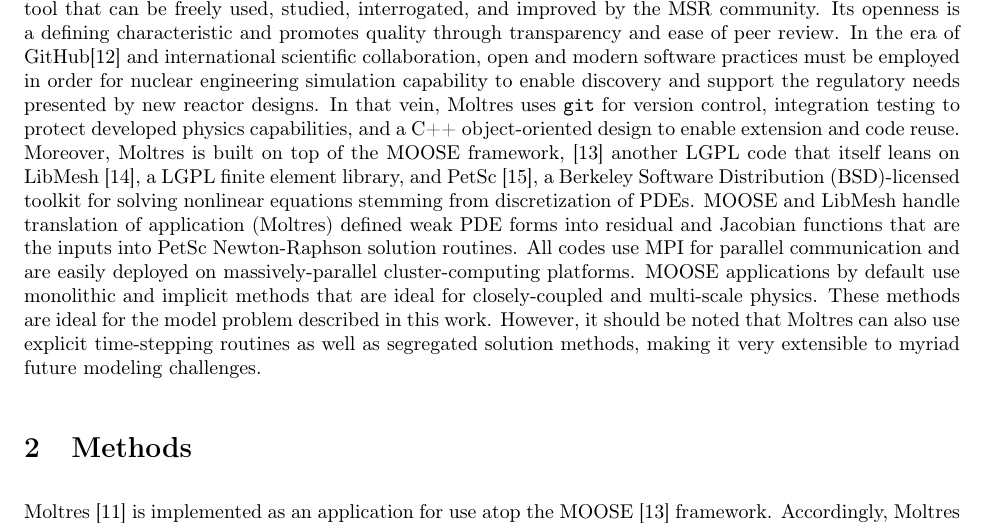
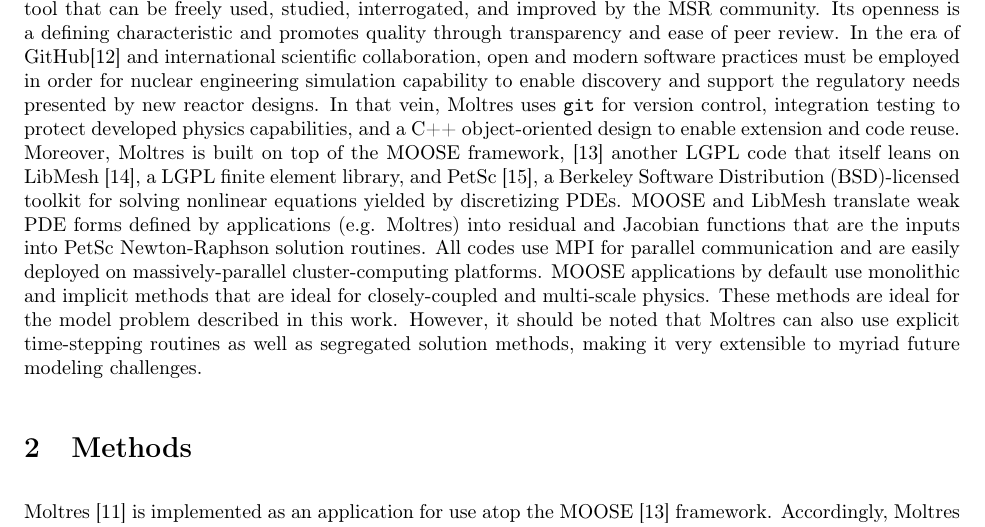
Before and after one commit to arfc/publications, a LaTeX paper (Moltres.tex): part of page 2 of 19, cut so that both start at the same text. Compiled offline with pdfLaTeX.

Commit message:
nouns to verbs

```diff
--- a/Moltres.tex
+++ b/Moltres.tex
@@ -148,9 +148,9 @@
 top of the \gls{MOOSE} framework, \cite{gaston_physics-based_2015} another
 \gls{LGPL} code that itself leans on LibMesh \cite{kirk_libmesh:_2006}, a
 \gls{LGPL} finite element library, and PetSc \cite{satish_balay_petsc_2015}, a
-\gls{BSD}-licensed toolkit for solving nonlinear equations stemming from
-discretization of PDEs. \gls{MOOSE} and LibMesh handle translation of
-application (Moltres) defined weak PDE forms into residual and Jacobian
+\gls{BSD}-licensed toolkit for solving nonlinear equations yielded by
+discretizing PDEs. \gls{MOOSE} and LibMesh translate weak PDE forms defined by
+applications (e.g. Moltres) into residual and Jacobian
 functions that are the inputs into PetSc Newton-Raphson solution routines. All
 codes use MPI for parallel communication and are easily deployed on
 massively-parallel cluster-computing platforms. \gls{MOOSE} applications by
```
